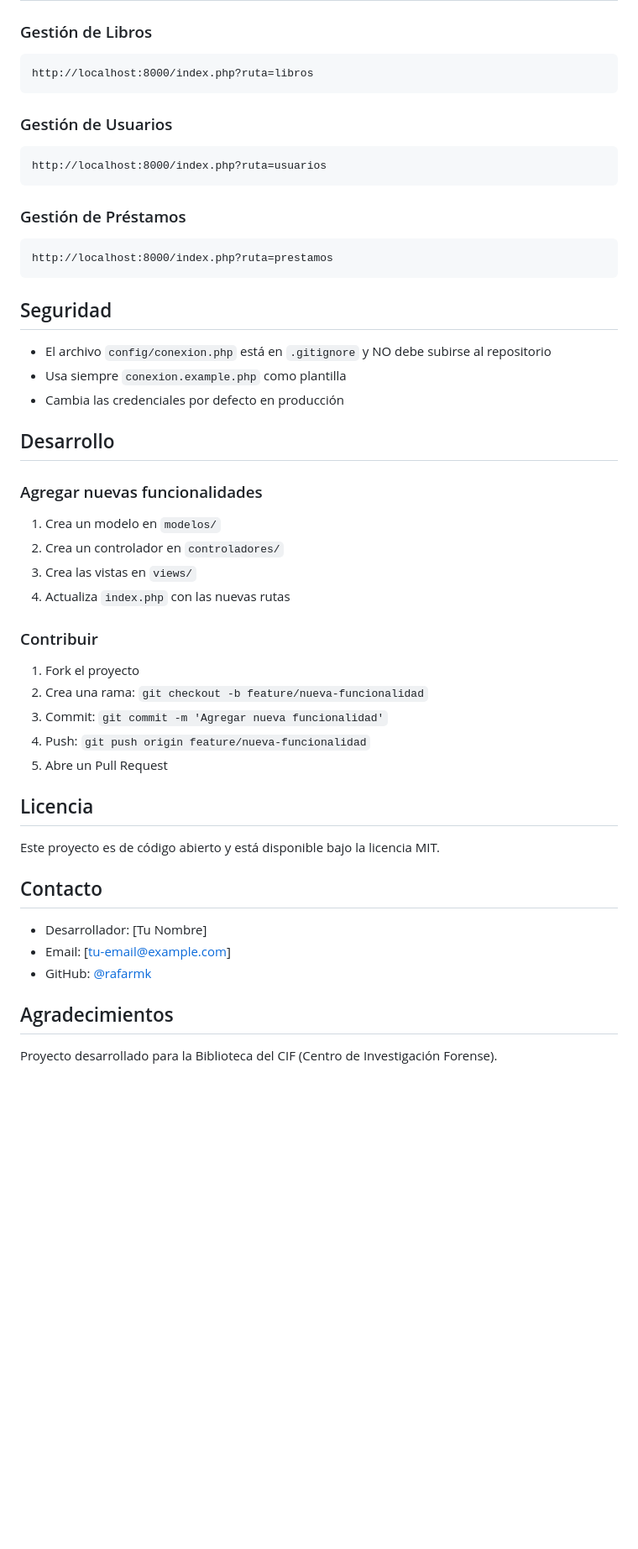
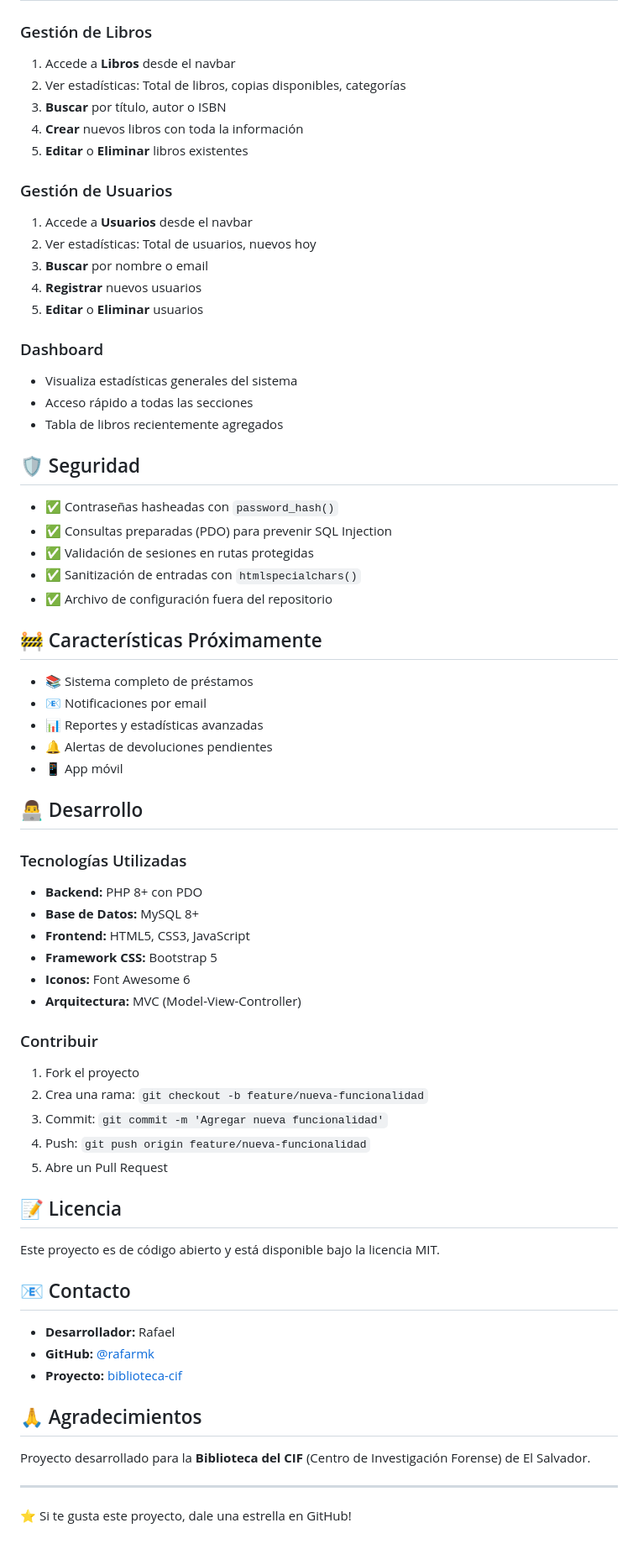
Before and after one commit to rafarmk/biblioteca-cif, a Markdown page: README.md, the part around one of its changes. Shown at 84% size. GitHub-like rendering; blank space fills up the shorter version.

````diff
--- a/README.md
+++ b/README.md
@@ -130,33 +143,52 @@ biblioteca-cif/
 
 ### Gestión de Libros
-```
-http://localhost:8000/index.php?ruta=libros
-```
+
+1. Accede a **Libros** desde el navbar
+2. Ver estadísticas: Total de libros, copias disponibles, categorías
+3. **Buscar** por título, autor o ISBN
+4. **Crear** nuevos libros con toda la información
+5. **Editar** o **Eliminar** libros existentes
 
 ### Gestión de Usuarios
-```
-http://localhost:8000/index.php?ruta=usuarios
-```
 
-### Gestión de Préstamos
-```
-http://localhost:8000/index.php?ruta=prestamos
-```
+1. Accede a **Usuarios** desde el navbar
+2. Ver estadísticas: Total de usuarios, nuevos hoy
+3. **Buscar** por nombre o email
+4. **Registrar** nuevos usuarios
+5. **Editar** o **Eliminar** usuarios
 
-##  Seguridad
+### Dashboard
 
-- El archivo `config/conexion.php` está en `.gitignore` y NO debe subirse al repositorio
-- Usa siempre `conexion.example.php` como plantilla
-- Cambia las credenciales por defecto en producción
+- Visualiza estadísticas generales del sistema
+- Acceso rápido a todas las secciones
+- Tabla de libros recientemente agregados
 
-##  Desarrollo
+## 🛡️ Seguridad
 
-### Agregar nuevas funcionalidades
+- ✅ Contraseñas hasheadas con `password_hash()`
+- ✅ Consultas preparadas (PDO) para prevenir SQL Injection
+- ✅ Validación de sesiones en rutas protegidas
+- ✅ Sanitización de entradas con `htmlspecialchars()`
+- ✅ Archivo de configuración fuera del repositorio
 
-1. Crea un modelo en `modelos/`
-2. Crea un controlador en `controladores/`
-3. Crea las vistas en `views/`
-4. Actualiza `index.php` con las nuevas rutas
+## 🚧 Características Próximamente
+
+- 📚 Sistema completo de préstamos
+- 📧 Notificaciones por email
+- 📊 Reportes y estadísticas avanzadas
+- 🔔 Alertas de devoluciones pendientes
+- 📱 App móvil
+
+## 👨‍💻 Desarrollo
+
+### Tecnologías Utilizadas
+
+- **Backend:** PHP 8+ con PDO
+- **Base de Datos:** MySQL 8+
+- **Frontend:** HTML5, CSS3, JavaScript
+- **Framework CSS:** Bootstrap 5
+- **Iconos:** Font Awesome 6
+- **Arquitectura:** MVC (Model-View-Controller)
 
 ### Contribuir
 
@@ -166,16 +198,20 @@ http://localhost:8000/index.php?ruta=prestamos
 4. Push: `git push origin feature/nueva-funcionalidad`
 5. Abre un Pull Request
 
-##  Licencia
+## 📝 Licencia
 
 Este proyecto es de código abierto y está disponible bajo la licencia MIT.
 
-##  Contacto
+## 📧 Contacto
 
-- Desarrollador: [Tu Nombre]
-- Email: [tu-email@example.com]
-- GitHub: [@rafarmk](https://github.com/rafarmk)
+- **Desarrollador:** Rafael
+- **GitHub:** [@rafarmk](https://github.com/rafarmk)
+- **Proyecto:** [biblioteca-cif](https://github.com/rafarmk/biblioteca-cif)
 
-##  Agradecimientos
+## 🙏 Agradecimientos
 
-Proyecto desarrollado para la Biblioteca del CIF (Centro de Investigación Forense).
+Proyecto desarrollado para la **Biblioteca del CIF** (Centro de Investigación Forense) de El Salvador.
+
+---
+
+⭐ Si te gusta este proyecto, dale una estrella en GitHub!
````
Also changed, not shown: other parts of README.md (+96 -83 lines).
